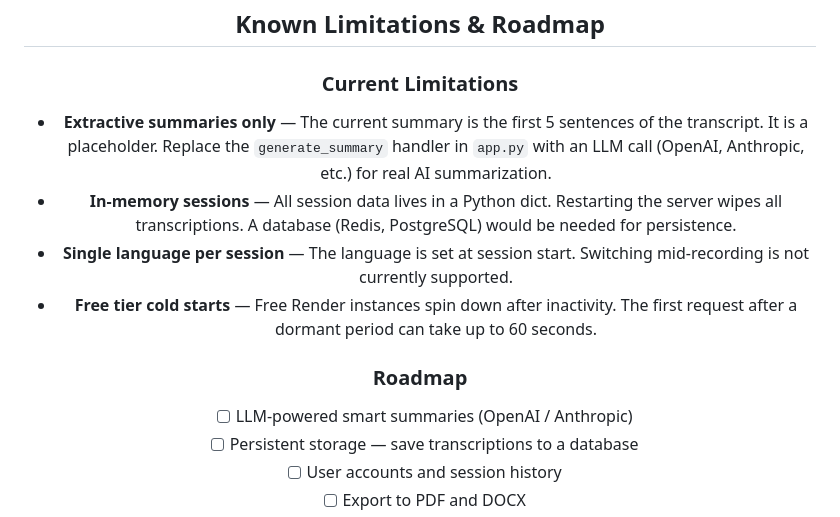
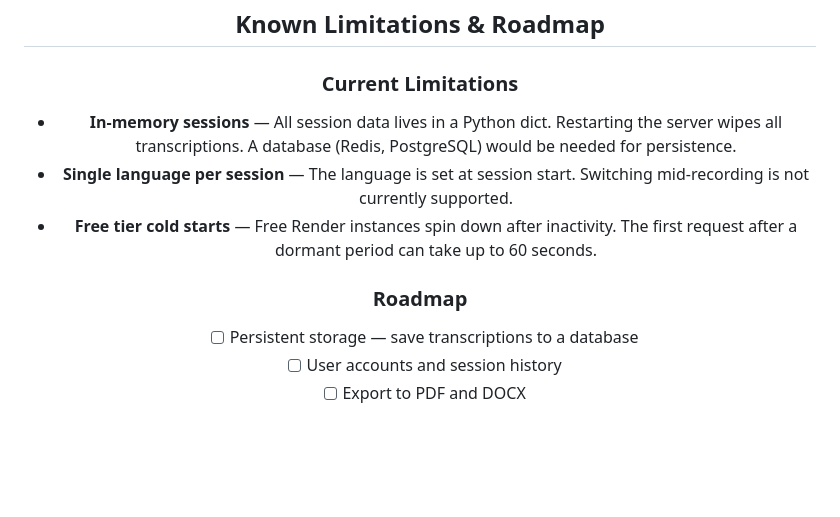
Before and after one commit to fachiny17/NexLearn, a Markdown page: README.md, the part around the change. Drawn GitHub-style; blank space fills up the shorter version.

Commit message:
docs: update made in README.md

```diff
--- a/README.md
+++ b/README.md
@@ -247,14 +247,12 @@ NexLearn communicates entirely over Socket.IO. Here is the full event reference:
 
 ### Current Limitations
 
-- **Extractive summaries only** — The current summary is the first 5 sentences of the transcript. It is a placeholder. Replace the `generate_summary` handler in `app.py` with an LLM call (OpenAI, Anthropic, etc.) for real AI summarization.
 - **In-memory sessions** — All session data lives in a Python dict. Restarting the server wipes all transcriptions. A database (Redis, PostgreSQL) would be needed for persistence.
 - **Single language per session** — The language is set at session start. Switching mid-recording is not currently supported.
 - **Free tier cold starts** — Free Render instances spin down after inactivity. The first request after a dormant period can take up to 60 seconds.
 
 ### Roadmap
 
-- [ ] LLM-powered smart summaries (OpenAI / Anthropic)
 - [ ] Persistent storage — save transcriptions to a database
 - [ ] User accounts and session history
 - [ ] Export to PDF and DOCX
```
